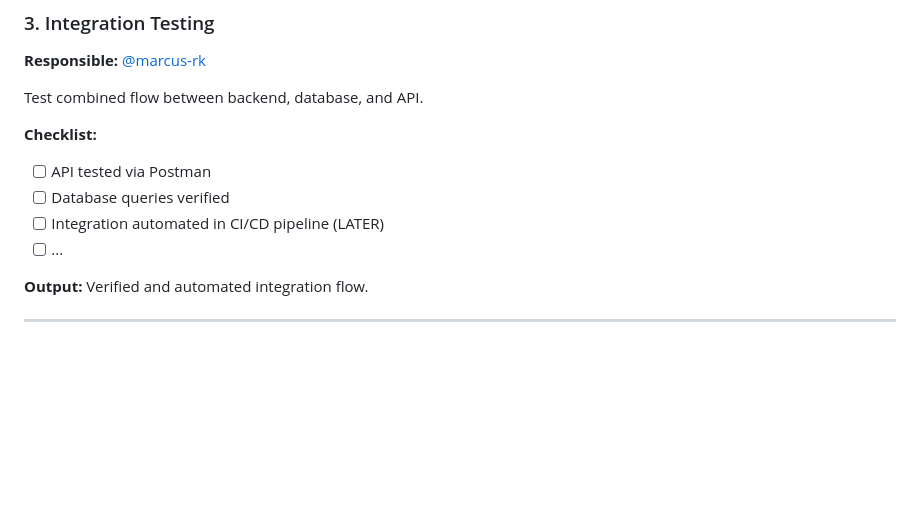
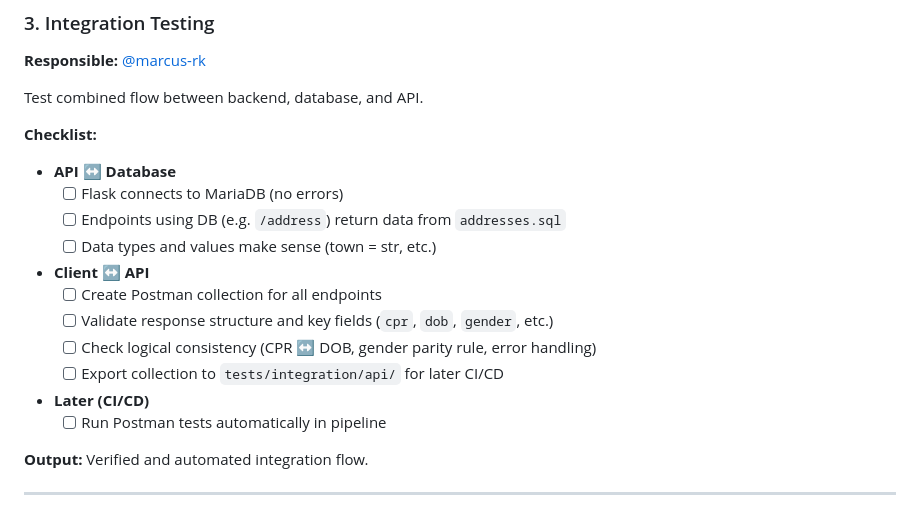
Before and after one commit to Group-I-Personal-Test-Data-Generator/Personal-Test-Data-Generator, a Markdown page: README.md, the part around the change. Rendered like a GitHub page; blank space fills up the shorter version.

Commit message:
Updated integration test todo checklist README.md

```diff
--- a/README.md
+++ b/README.md
@@ -90,10 +90,20 @@ Validate backend logic independent of database and API.
 Test combined flow between backend, database, and API.
 
 **Checklist:**
-- [ ] API tested via Postman
-- [ ] Database queries verified
-- [ ] Integration automated in CI/CD pipeline (LATER)
-- [ ] ...
+
+- **API ↔ Database**
+  - [ ] Flask connects to MariaDB (no errors)
+  - [ ] Endpoints using DB (e.g. `/address`) return data from `addresses.sql`
+  - [ ] Data types and values make sense (town = str, etc.)
+
+- **Client ↔ API**
+  - [ ] Create Postman collection for all endpoints
+  - [ ] Validate response structure and key fields (`cpr`, `dob`, `gender`, etc.)
+  - [ ] Check logical consistency (CPR ↔ DOB, gender parity rule, error handling)
+  - [ ] Export collection to `tests/integration/api/` for later CI/CD
+
+- **Later (CI/CD)**
+  - [ ] Run Postman tests automatically in pipeline
 
 **Output:** Verified and automated integration flow.
 
```
